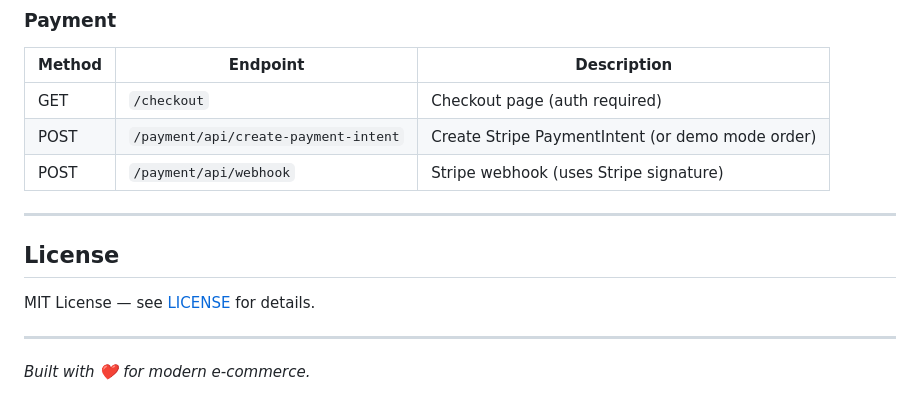
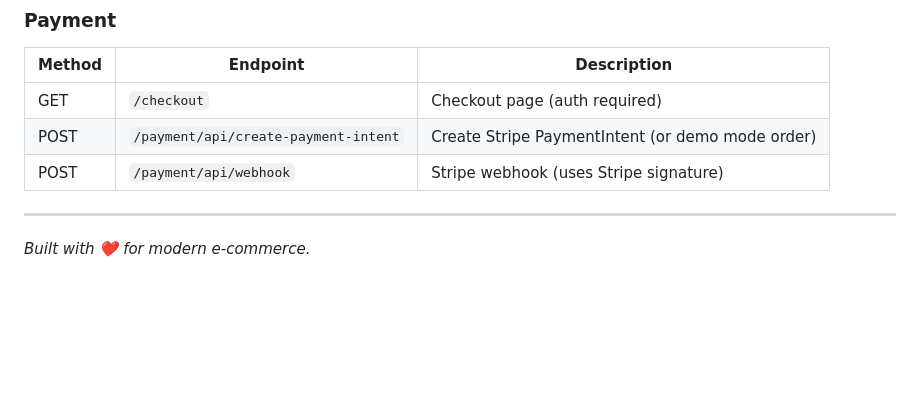
Before and after one commit to mohammadwasiq0/Ecommerce, a Markdown page: README.md, the part around the change. GitHub-like rendering; blank space fills up the shorter version.

Commit message:
Ecommerce

```diff
--- a/README.md
+++ b/README.md
@@ -197,10 +197,4 @@ ZainulHub/
 
 ---
 
-## License
-
-MIT License — see [LICENSE](LICENSE) for details.
-
----
-
 *Built with ❤️ for modern e-commerce.*
```
